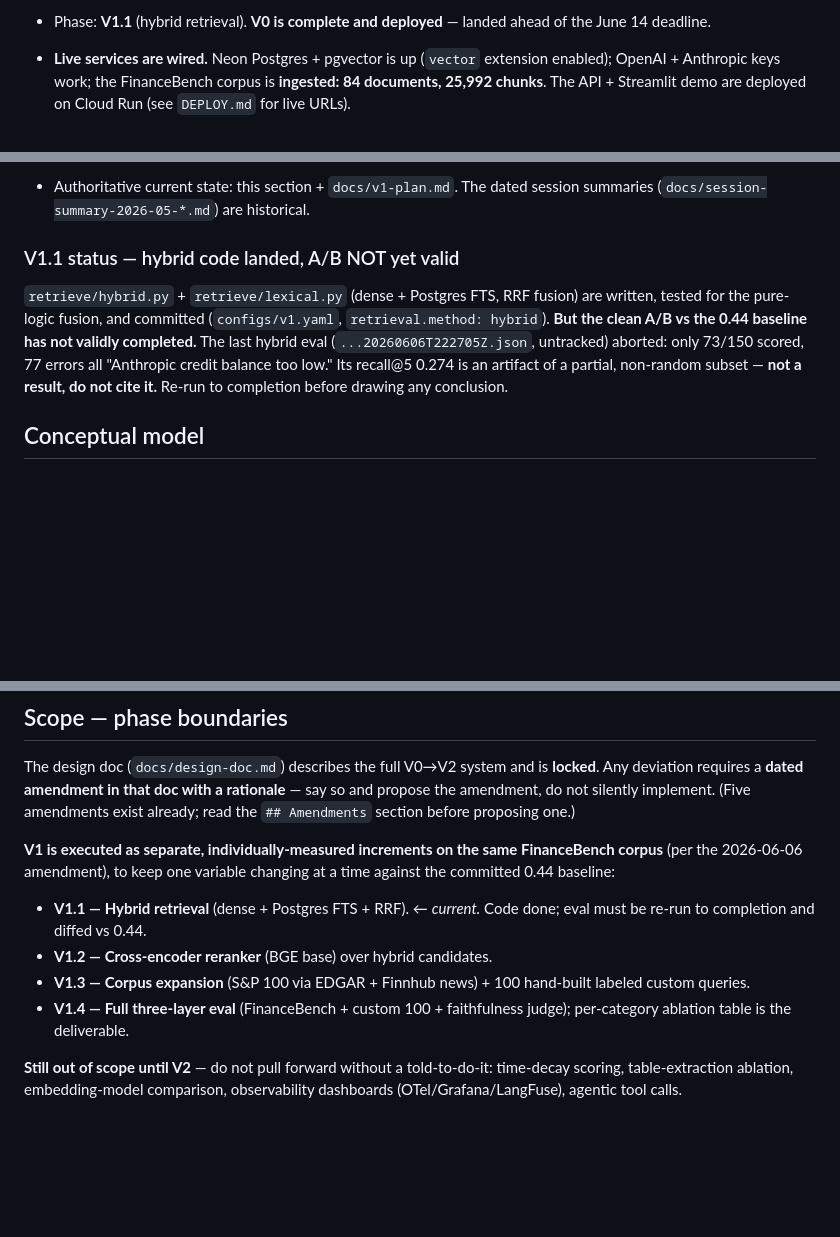
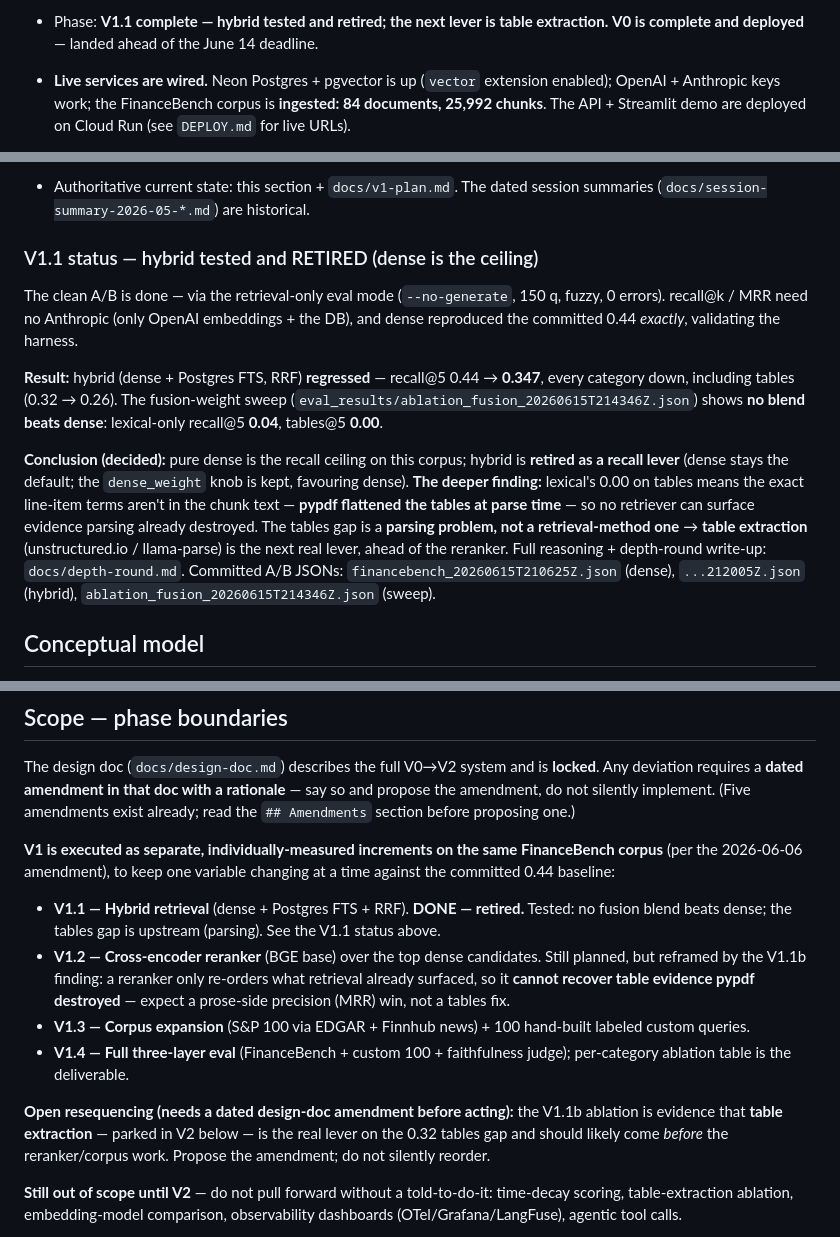
Before and after one commit to skandula9273/sec-rag-eval, a Markdown page: CLAUDE.md, 3 parts joined by grey strips. Rendered like a GitHub page; blank space fills up the shorter version.

Commit message:
Docs: CLAUDE.md to true post-V1.1 state (hybrid retired, dense is ceiling)
V1.1 A/B is complete (retrieval-only mode): hybrid regresses, no fusion blend
beats dense, lexical-only is ~noise (recall@5 0.04, tables@5 0.00). Record
the conclusion (dense stays default; hybrid retired) and the deeper finding —
the tables gap is a parsing problem (pypdf flattens tables), not a retrieval
one — so table extraction is the next real lever. Flag the resequencing as
needing a dated design-doc amendment before acting.

```diff
--- a/CLAUDE.md
+++ b/CLAUDE.md
@@ -16,6 +16,7 @@ read the code and scrutinize the numbers. Treat every output that way.
 
-- Phase: **V1.1** (hybrid retrieval). **V0 is complete and deployed** — landed
-  ahead of the June 14 deadline.
+- Phase: **V1.1 complete — hybrid tested and retired; the next lever is table
+  extraction.** **V0 is complete and deployed** — landed ahead of the June 14
+  deadline.
 - **Live services are wired.** Neon Postgres + pgvector is up (`vector` extension
   enabled); OpenAI + Anthropic keys work; the FinanceBench corpus is **ingested:
   84 documents, 25,992 chunks**. The API + Streamlit demo are deployed on Cloud
@@ -43,15 +44,27 @@ read the code and scrutinize the numbers. Treat every output that way.
 - Authoritative current state: this section + `docs/v1-plan.md`. The dated
   session summaries (`docs/session-summary-2026-05-*.md`) are historical.
 
-### V1.1 status — hybrid code landed, A/B NOT yet valid
+### V1.1 status — hybrid tested and RETIRED (dense is the ceiling)
 
-`retrieve/hybrid.py` + `retrieve/lexical.py` (dense + Postgres FTS, RRF fusion)
-are written, tested for the pure-logic fusion, and committed (`configs/v1.yaml`,
-`retrieval.method: hybrid`). **But the clean A/B vs the 0.44 baseline has not
-validly completed.** The last hybrid eval (`...20260606T222705Z.json`, untracked)
-aborted: only 73/150 scored, 77 errors all "Anthropic credit balance too low."
-Its recall@5 0.274 is an artifact of a partial, non-random subset — **not a
-result, do not cite it.** Re-run to completion before drawing any conclusion.
+The clean A/B is done — via the retrieval-only eval mode (`--no-generate`, 150 q,
+fuzzy, 0 errors). recall@k / MRR need no Anthropic (only OpenAI embeddings + the
+DB), and dense reproduced the committed 0.44 *exactly*, validating the harness.
+
+**Result:** hybrid (dense + Postgres FTS, RRF) **regressed** — recall@5 0.44 →
+**0.347**, every category down, including tables (0.32 → 0.26). The fusion-weight
+sweep (`eval_results/ablation_fusion_20260615T214346Z.json`) shows **no blend
+beats dense**: lexical-only recall@5 **0.04**, tables@5 **0.00**.
+
+**Conclusion (decided):** pure dense is the recall ceiling on this corpus; hybrid
+is **retired as a recall lever** (dense stays the default; the `dense_weight` knob
+is kept, favouring dense). **The deeper finding:** lexical's 0.00 on tables means
+the exact line-item terms aren't in the chunk text — **pypdf flattened the tables
+at parse time** — so no retriever can surface evidence parsing already destroyed.
+The tables gap is a **parsing problem, not a retrieval-method one** → **table
+extraction** (unstructured.io / llama-parse) is the next real lever, ahead of the
+reranker. Full reasoning + depth-round write-up: `docs/depth-round.md`. Committed
+A/B JSONs: `financebench_20260615T210625Z.json` (dense), `...212005Z.json`
+(hybrid), `ablation_fusion_20260615T214346Z.json` (sweep).
 
 ## Conceptual model
 
@@ -101,13 +114,22 @@ amendments exist already; read the `## Amendments` section before proposing one.
 FinanceBench corpus** (per the 2026-06-06 amendment), to keep one variable
 changing at a time against the committed 0.44 baseline:
 
-- **V1.1 — Hybrid retrieval** (dense + Postgres FTS + RRF). ← *current.* Code
-  done; eval must be re-run to completion and diffed vs 0.44.
-- **V1.2 — Cross-encoder reranker** (BGE base) over hybrid candidates.
+- **V1.1 — Hybrid retrieval** (dense + Postgres FTS + RRF). **DONE — retired.**
+  Tested: no fusion blend beats dense; the tables gap is upstream (parsing). See
+  the V1.1 status above.
+- **V1.2 — Cross-encoder reranker** (BGE base) over the top dense candidates.
+  Still planned, but reframed by the V1.1b finding: a reranker only re-orders what
+  retrieval already surfaced, so it **cannot recover table evidence pypdf
+  destroyed** — expect a prose-side precision (MRR) win, not a tables fix.
 - **V1.3 — Corpus expansion** (S&P 100 via EDGAR + Finnhub news) + 100 hand-built
   labeled custom queries.
 - **V1.4 — Full three-layer eval** (FinanceBench + custom 100 + faithfulness
   judge); per-category ablation table is the deliverable.
+
+**Open resequencing (needs a dated design-doc amendment before acting):** the
+V1.1b ablation is evidence that **table extraction** — parked in V2 below — is the
+real lever on the 0.32 tables gap and should likely come *before* the
+reranker/corpus work. Propose the amendment; do not silently reorder.
 
 **Still out of scope until V2** — do not pull forward without a told-to-do-it:
 time-decay scoring, table-extraction ablation, embedding-model comparison,
```
Also changed, not shown: other parts of CLAUDE.md (+1 -1 lines).
